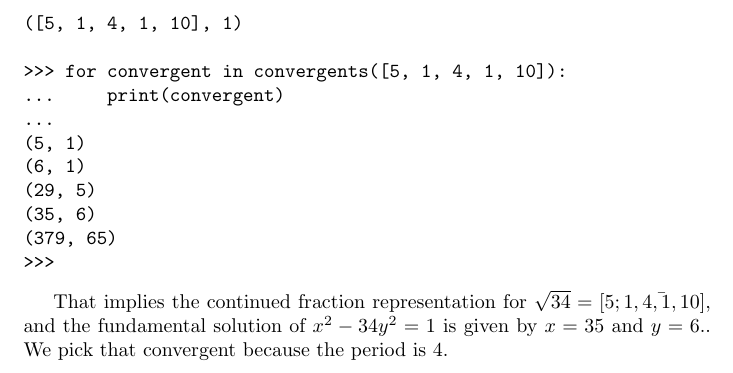
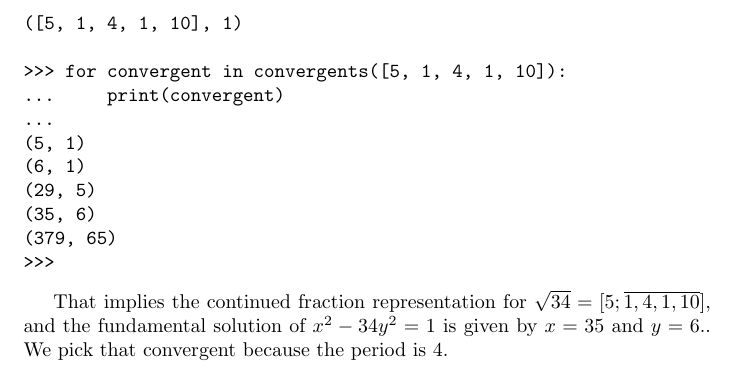
Before and after one commit to ceciliachan1979/math, a LaTeX problem sheet (Exams/NumberTheory/Solutions/NumberTheory.tex): part of page 11 of 11, cut so that both start at the same text. Compiled offline with pdfLaTeX.

Commit message:
Make the bar longer

```diff
--- a/Exams/NumberTheory/Solutions/NumberTheory.tex
+++ b/Exams/NumberTheory/Solutions/NumberTheory.tex
@@ -384,6 +384,6 @@ And here is the result:
 >>>
 \end{verbatim}
 
-That implies the continued fraction representation for $ \sqrt{34} = [5;\bar{1,4,1,10}] $, and the fundamental solution of $ x^2 - 34y^2 = 1 $ is given by $ x = 35 $ and $ y = 6. $. We pick that convergent because the period is 4.
+That implies the continued fraction representation for $ \sqrt{34} = [5;\overline{1,4,1,10}] $, and the fundamental solution of $ x^2 - 34y^2 = 1 $ is given by $ x = 35 $ and $ y = 6. $. We pick that convergent because the period is 4.
 
 \end{document}
```
